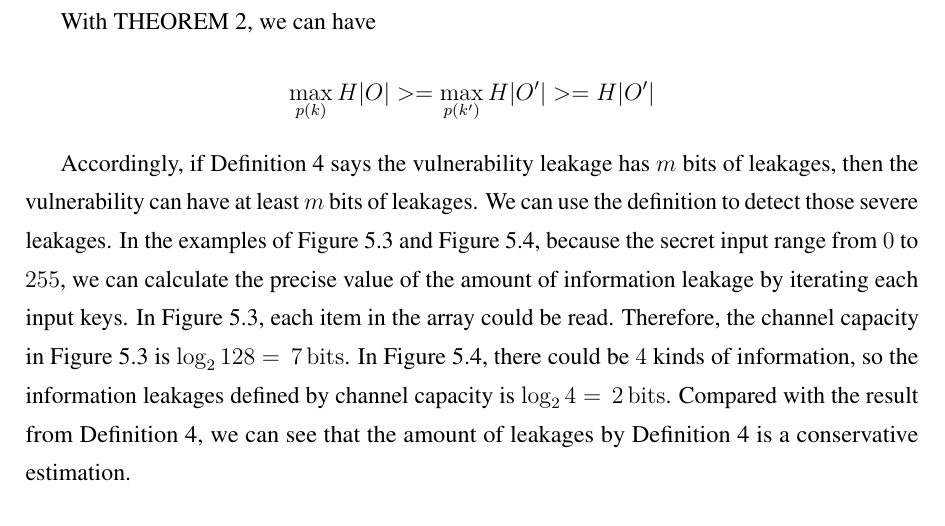
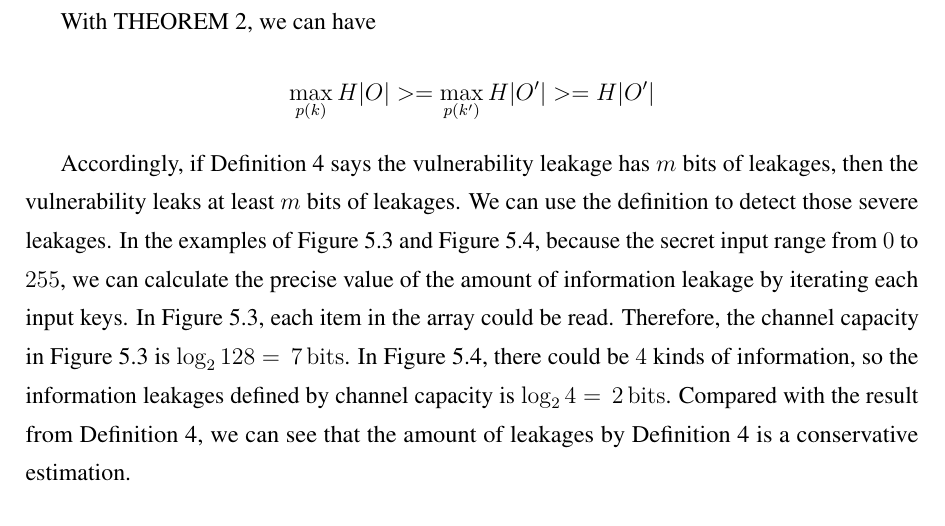
Before and after one commit to qinkunbao/Thesis, a LaTeX thesis (Qinkun-Dissertation.tex, which reads Chapter-5/Chapter-5.tex): part of page 89 of 124, cut so that both start at the same text. Compiled offline with pdfLaTeX; a missing bibliography style is replaced by a similar one.

Commit message:
Updates from Overleaf

```diff
--- a/Chapter-5/Chapter-5.tex
+++ b/Chapter-5/Chapter-5.tex
@@ -272,7 +272,7 @@ With THEOREM~\ref{the1}, we can have
   \max_{p(k)} H |O| >= \max_{p(k')} H |O'| >= H |O'|
 \end{align*}
 
-Accordingly, if Definition~\ref{chapter5:def} says the vulnerability leakage has $m$ bits of leakages, then the vulnerability can have at least $m$ bits of leakages. We can use the definition to detect those severe leakages. In the examples of Figure~\ref{chapter5:fig:example1} and Figure~\ref{chapter5:fig:example2}, because the secret input range from $0$ to $255$, we can calculate the precise value of the amount of information leakage by iterating each input keys. In Figure~\ref{chapter5:fig:example1}, each item in the array could be read. Therefore, the channel capacity in Figure~\ref{chapter5:fig:example1} is $\log_2{128} = \,7\, \mathrm{bits}$. In Figure~\ref{chapter5:fig:example2}, there could be $4$ kinds of information, so the information leakages defined by channel capacity is $\log_2{4} = \,2\, \mathrm{bits}$. Compared with the result from Definition~\ref{chapter5:def}, we can see that the amount of leakages by Definition~\ref{chapter5:def} is a conservative estimation.
+Accordingly, if Definition~\ref{chapter5:def} says the vulnerability leakage has $m$ bits of leakages, then the vulnerability leaks at least $m$ bits of leakages. We can use the definition to detect those severe leakages. In the examples of Figure~\ref{chapter5:fig:example1} and Figure~\ref{chapter5:fig:example2}, because the secret input range from $0$ to $255$, we can calculate the precise value of the amount of information leakage by iterating each input keys. In Figure~\ref{chapter5:fig:example1}, each item in the array could be read. Therefore, the channel capacity in Figure~\ref{chapter5:fig:example1} is $\log_2{128} = \,7\, \mathrm{bits}$. In Figure~\ref{chapter5:fig:example2}, there could be $4$ kinds of information, so the information leakages defined by channel capacity is $\log_2{4} = \,2\, \mathrm{bits}$. Compared with the result from Definition~\ref{chapter5:def}, we can see that the amount of leakages by Definition~\ref{chapter5:def} is a conservative estimation.
 
 \section{Align Address Access Across Multiple Executions}
 We compare address accesses of different executions generated by different inputs to quantify the amount of leakage information. A meaningful comparison requires that we align executions across multiple runs before we quantify the leakage. In this work, we combine the information from both the source code and the binary executable to align the memory access during the execution.
```
